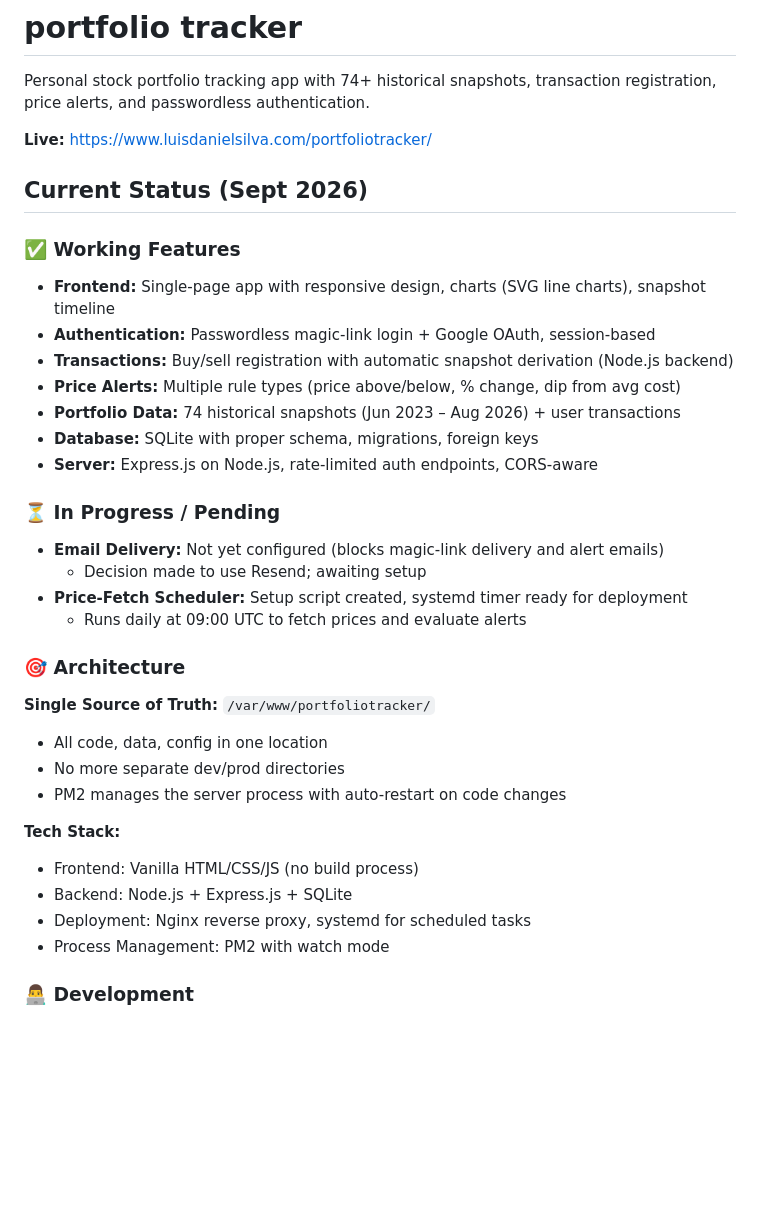
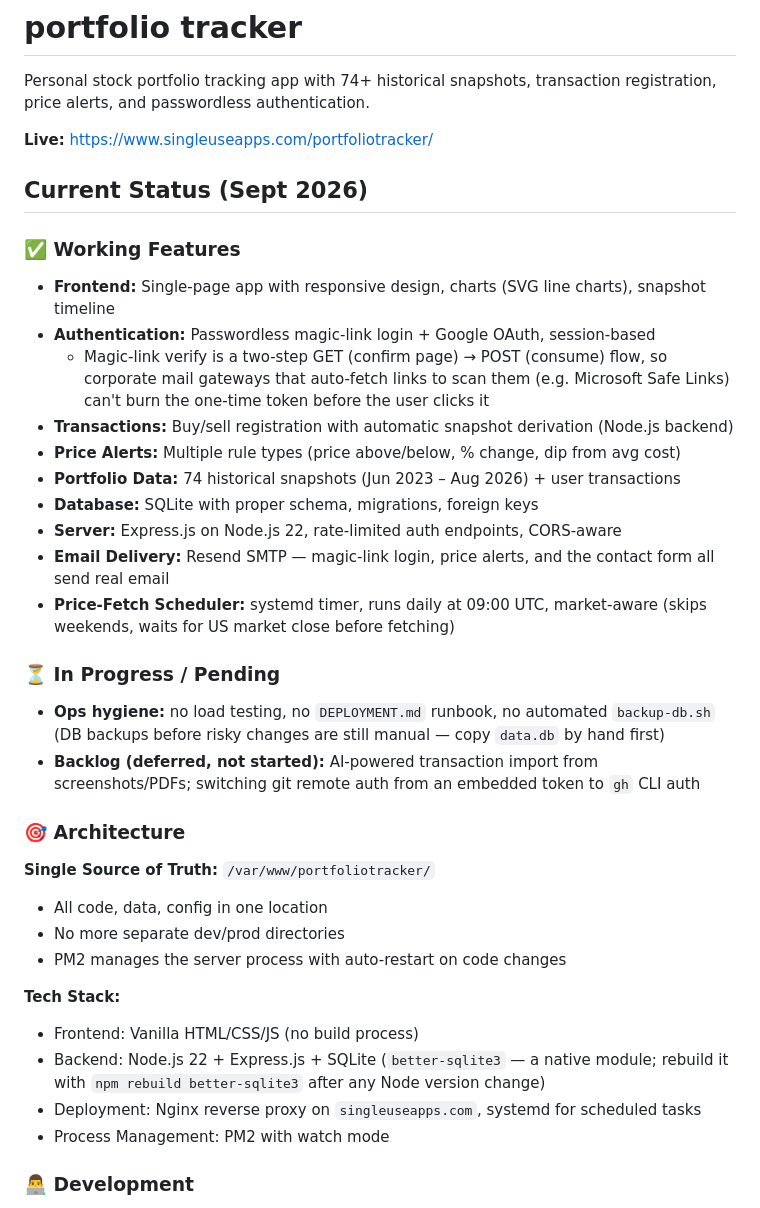
Before and after one commit to luisdanielsilva/portfoliotracker, a Markdown page: README.md, the part around one of its changes. GitHub-like rendering; blank space fills up the shorter version.

```diff
--- a/README.md
+++ b/README.md
@@ -2,24 +2,30 @@
 
 Personal stock portfolio tracking app with 74+ historical snapshots, transaction registration, price alerts, and passwordless authentication.
 
-**Live:** https://www.luisdanielsilva.com/portfoliotracker/
+**Live:** https://www.singleuseapps.com/portfoliotracker/
 
 ## Current Status (Sept 2026)
 
 ### ✅ Working Features
 - **Frontend:** Single-page app with responsive design, charts (SVG line charts), snapshot timeline
 - **Authentication:** Passwordless magic-link login + Google OAuth, session-based
+  - Magic-link verify is a two-step GET (confirm page) → POST (consume) flow, so corporate mail
+    gateways that auto-fetch links to scan them (e.g. Microsoft Safe Links) can't burn the
+    one-time token before the user clicks it
 - **Transactions:** Buy/sell registration with automatic snapshot derivation (Node.js backend)
 - **Price Alerts:** Multiple rule types (price above/below, % change, dip from avg cost)
 - **Portfolio Data:** 74 historical snapshots (Jun 2023 – Aug 2026) + user transactions
 - **Database:** SQLite with proper schema, migrations, foreign keys
-- **Server:** Express.js on Node.js, rate-limited auth endpoints, CORS-aware
+- **Server:** Express.js on Node.js 22, rate-limited auth endpoints, CORS-aware
+- **Email Delivery:** Resend SMTP — magic-link login, price alerts, and the contact form all send real email
+- **Price-Fetch Scheduler:** systemd timer, runs daily at 09:00 UTC, market-aware (skips weekends,
+  waits for US market close before fetching)
 
 ### ⏳ In Progress / Pending
-- **Email Delivery:** Not yet configured (blocks magic-link delivery and alert emails)
-  - Decision made to use Resend; awaiting setup
-- **Price-Fetch Scheduler:** Setup script created, systemd timer ready for deployment
-  - Runs daily at 09:00 UTC to fetch prices and evaluate alerts
+- **Ops hygiene:** no load testing, no `DEPLOYMENT.md` runbook, no automated `backup-db.sh`
+  (DB backups before risky changes are still manual — copy `data.db` by hand first)
+- **Backlog (deferred, not started):** AI-powered transaction import from screenshots/PDFs;
+  switching git remote auth from an embedded token to `gh` CLI auth
 
 ### 🎯 Architecture
 
@@ -30,8 +36,9 @@ Personal stock portfolio tracking app with 74+ historical snapshots, transaction
 
 **Tech Stack:**
 - Frontend: Vanilla HTML/CSS/JS (no build process)
-- Backend: Node.js + Express.js + SQLite
-- Deployment: Nginx reverse proxy, systemd for scheduled tasks
+- Backend: Node.js 22 + Express.js + SQLite (`better-sqlite3` — a native module; rebuild it with
+  `npm rebuild better-sqlite3` after any Node version change)
+- Deployment: Nginx reverse proxy on `singleuseapps.com`, systemd for scheduled tasks
 - Process Management: PM2 with watch mode
 
 ### 👨‍💻 Development
```
Also changed, not shown: other parts of README.md (+34 -6 lines).
